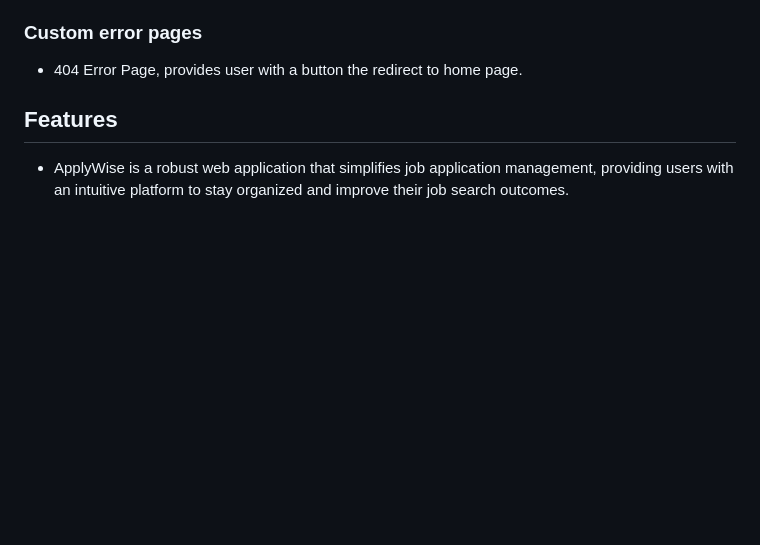
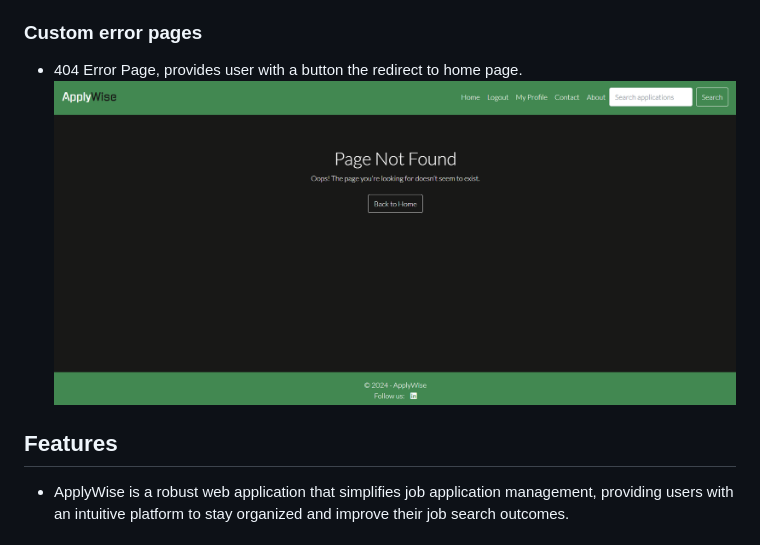
Before and after one commit to ci-mustafa/applywise, a Markdown page: README.md, the part around the change. Rendered like a GitHub page; pictures changed too: static/images/readme_images/applywise-pagenotfound.png (added); blank space fills up the shorter version.

Commit message:
feat: add page not found screenshot to readme file

```diff
--- a/README.md
+++ b/README.md
@@ -173,6 +173,7 @@ Entity Relationship Diagram (ERD)
 ### Custom error pages
 
 * 404 Error Page, provides user with a button the redirect to home page.
+![Page Not Found](static/images/readme_images/applywise-pagenotfound.png)
 
 ## Features
 
```
